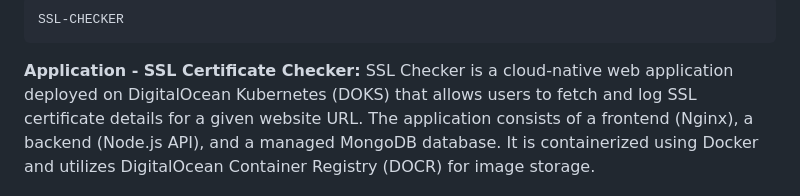
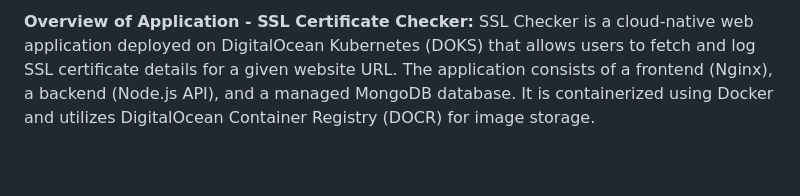
Before and after one commit to vivek-kr-github/do-assessment, a Markdown page: README.md, the part around the change. Rendered like a GitHub page; blank space fills up the shorter version.

```diff
--- a/README.md
+++ b/README.md
@@ -1,8 +1,4 @@
-<pre>
-SSL-CHECKER
-</pre>
-
-**Application - SSL Certificate Checker:**
+**Overview of Application - SSL Certificate Checker:**
 SSL Checker is a cloud-native web application deployed on DigitalOcean Kubernetes (DOKS) that allows users to fetch and log SSL certificate details for a given website URL. The application consists of a frontend (Nginx), a backend (Node.js API), and a managed MongoDB database. It is containerized using Docker and utilizes DigitalOcean Container Registry (DOCR) for image storage.
 
 **URL:https://ssl-checker.vivekkr.online/**
```
